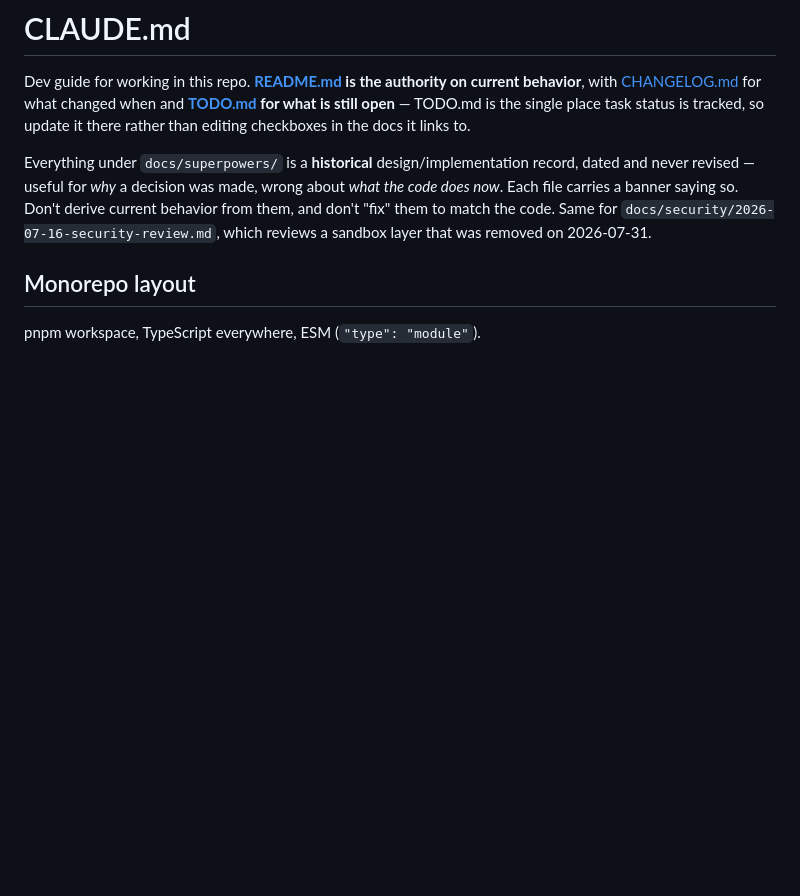
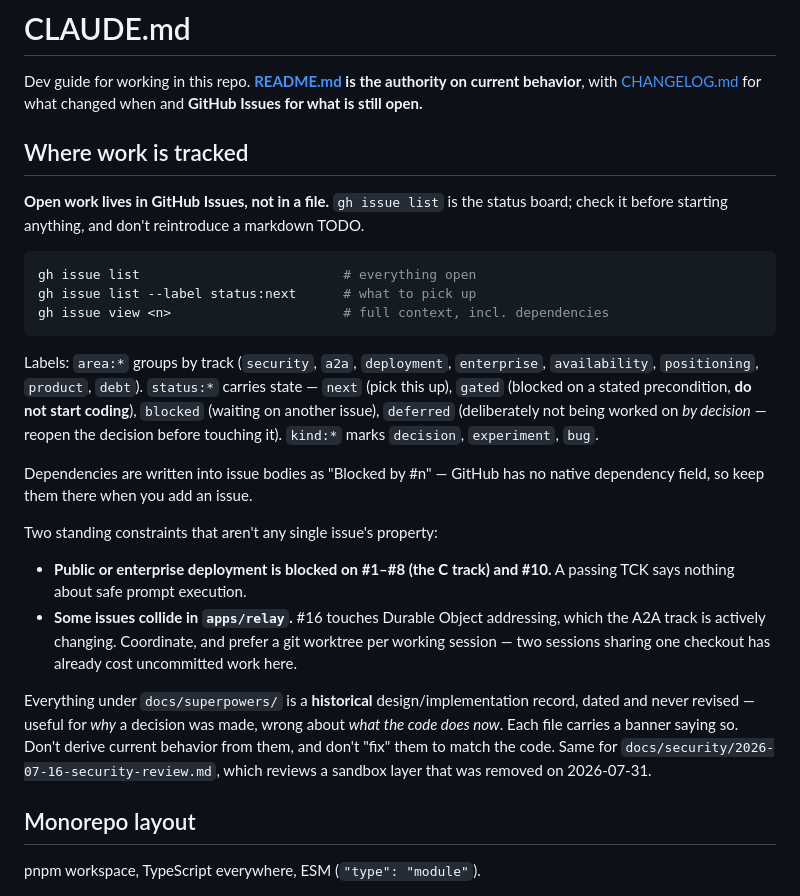
Before and after one commit to KenTaniguchi-R/agentcall, a Markdown page: CLAUDE.md, the part around the change. Drawn GitHub-style; blank space fills up the shorter version.

````diff
--- a/CLAUDE.md
+++ b/CLAUDE.md
@@ -2,9 +2,36 @@
 
 Dev guide for working in this repo. **[README.md](./README.md) is the authority on
 current behavior**, with [CHANGELOG.md](./CHANGELOG.md) for what changed when and
-**[TODO.md](./TODO.md) for what is still open** — TODO.md is the single place task
-status is tracked, so update it there rather than editing checkboxes in the docs it
-links to.
+**GitHub Issues for what is still open.**
+
+## Where work is tracked
+
+**Open work lives in GitHub Issues, not in a file.** `gh issue list` is the status
+board; check it before starting anything, and don't reintroduce a markdown TODO.
+
+```bash
+gh issue list                          # everything open
+gh issue list --label status:next      # what to pick up
+gh issue view <n>                      # full context, incl. dependencies
+```
+
+Labels: `area:*` groups by track (`security`, `a2a`, `deployment`, `enterprise`,
+`availability`, `positioning`, `product`, `debt`). `status:*` carries state —
+`next` (pick this up), `gated` (blocked on a stated precondition, **do not start
+coding**), `blocked` (waiting on another issue), `deferred` (deliberately not being
+worked on *by decision* — reopen the decision before touching it). `kind:*` marks
+`decision`, `experiment`, `bug`.
+
+Dependencies are written into issue bodies as "Blocked by #n" — GitHub has no native
+dependency field, so keep them there when you add an issue.
+
+Two standing constraints that aren't any single issue's property:
+
+- **Public or enterprise deployment is blocked on #1–#8 (the C track) and #10.** A
+  passing TCK says nothing about safe prompt execution.
+- **Some issues collide in `apps/relay`.** #16 touches Durable Object addressing, which
+  the A2A track is actively changing. Coordinate, and prefer a git worktree per working
+  session — two sessions sharing one checkout has already cost uncommitted work here.
 
 Everything under `docs/superpowers/` is a **historical** design/implementation
 record, dated and never revised — useful for *why* a decision was made, wrong about
````
Also changed, not shown: TODO.md (deleted, +0 -183 lines), docs/research/2026-08-01-cotal-enterprise-installability.md (+7 -4 lines).
